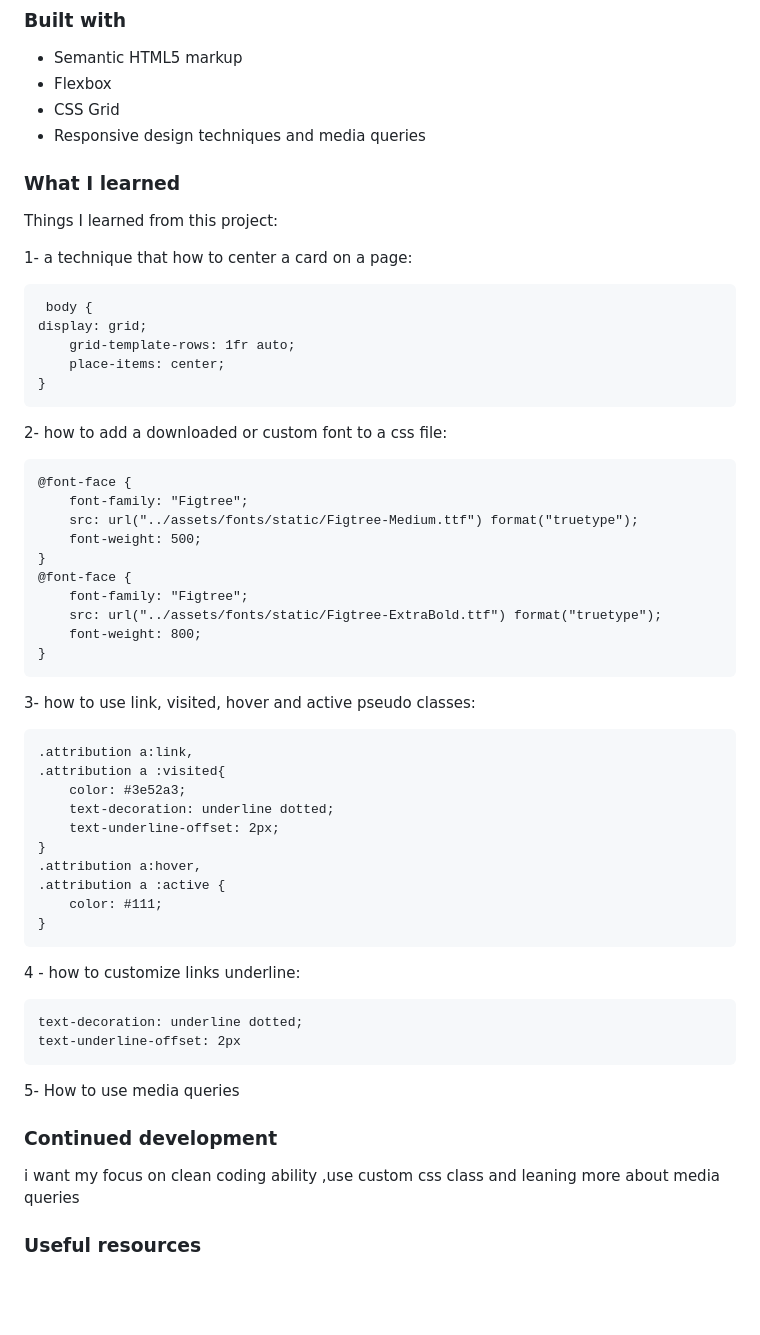
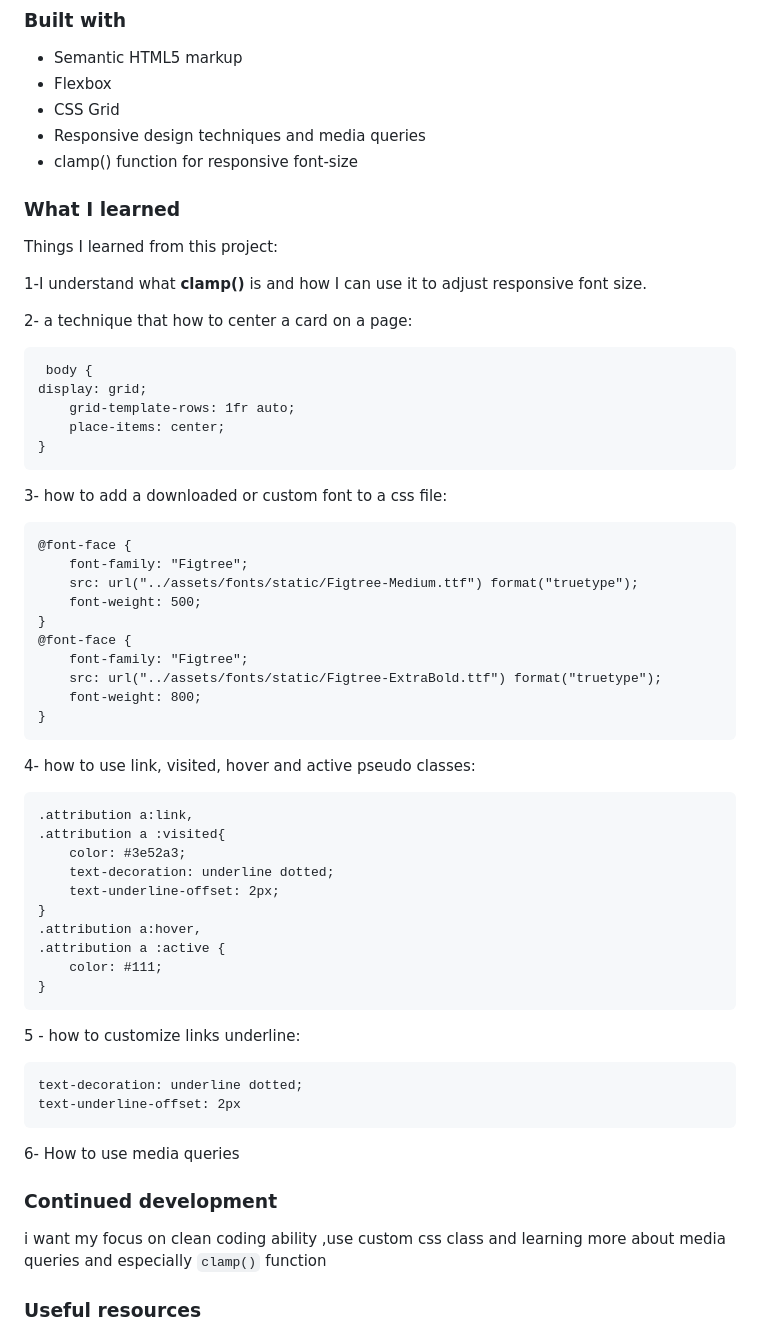
Before and after one commit to koosha-barooni/Frontend-Mentor-Challenges, a Markdown page: 2-Blog-preview-card/README.md, the part around one of its changes. Drawn GitHub-style; blank space fills up the shorter version.

````diff
--- a/2-Blog-preview-card/README.md
+++ b/2-Blog-preview-card/README.md
@@ -42,12 +42,15 @@ Users should be able to:
 - Flexbox
 - CSS Grid
 - Responsive design techniques and media queries
+- clamp() function for responsive font-size
 
 ### What I learned
 
 Things I learned from this project:
 
-1- a technique that how to center a card on a page:
+1-I understand what **clamp()** is and how I can use it to adjust responsive font size.
+
+2- a technique that how to center a card on a page:
 
 ```
  body {
@@ -57,7 +60,7 @@ display: grid;
 }
 ```
 
-2- how to add a downloaded or custom font to a css file:
+3- how to add a downloaded or custom font to a css file:
 
 ```
 @font-face {
@@ -72,7 +75,7 @@ display: grid;
 }
 ```
 
-3- how to use link, visited, hover and active pseudo classes:
+4- how to use link, visited, hover and active pseudo classes:
 
 ```
 .attribution a:link,
@@ -87,18 +90,18 @@ display: grid;
 }
 ```
 
-4 - how to customize links underline:
+5 - how to customize links underline:
 
 ```
 text-decoration: underline dotted;
 text-underline-offset: 2px
 ```
 
-5- How to use media queries
+6- How to use media queries
 
 ### Continued development
 
-i want my focus on clean coding ability ,use custom css class and leaning more about media queries
+i want my focus on clean coding ability ,use custom css class and learning more about media queries and especially `clamp()` function
 
 ### Useful resources
 
````
Also changed, not shown: other parts of 2-Blog-preview-card/README.md (+2 -2 lines).
